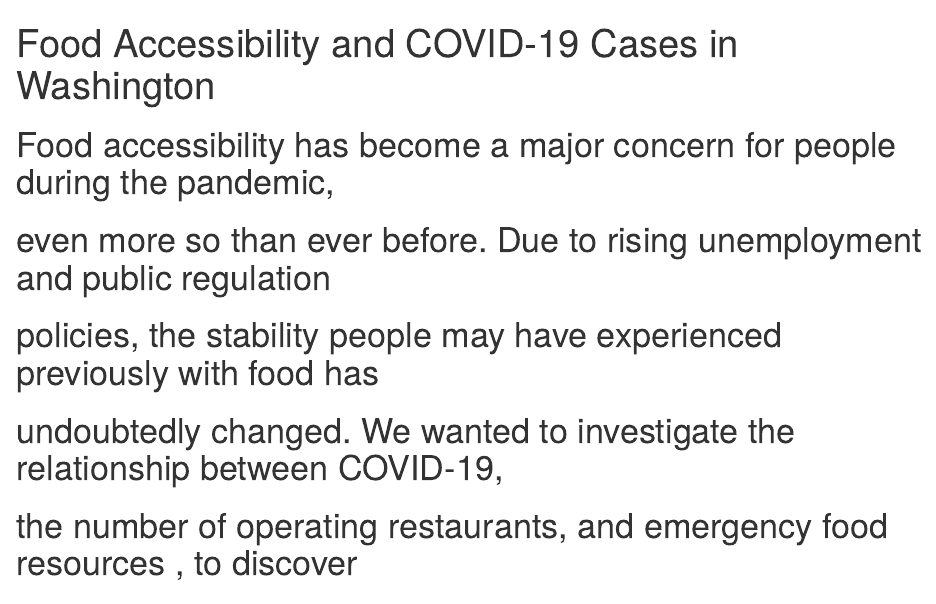
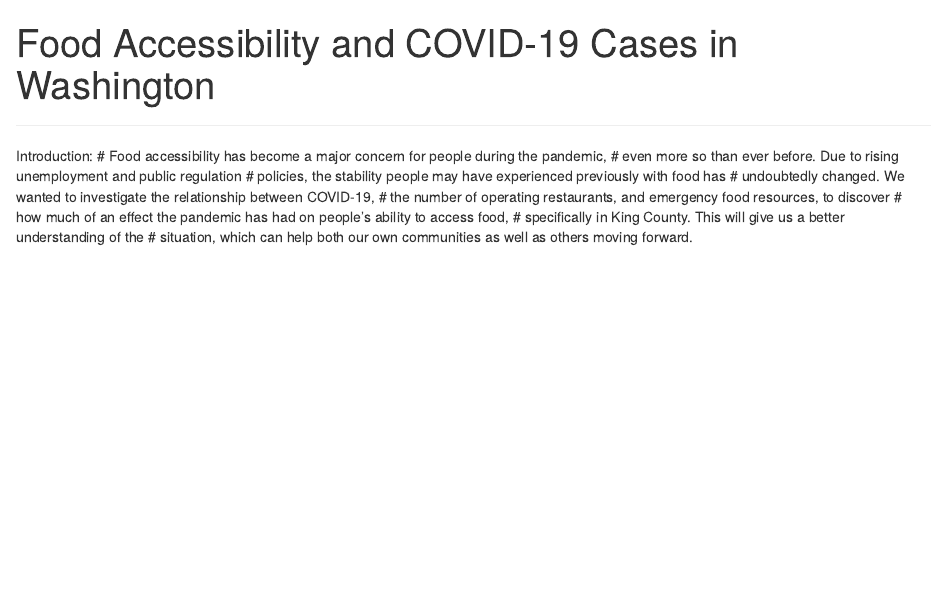
Before and after one commit to info201a-w21/project-Group-4, an R Markdown document (index.Rmd): the page in a window 1100 px wide, from its top. Rendered offline with R 4.5, knitr and Pandoc, with nearby package versions.

Commit message:
Fix Intro

````diff
--- a/index.Rmd
+++ b/index.Rmd
@@ -6,12 +6,13 @@ output: html_document
 ```{r setup, include=FALSE}
 knitr::opts_chunk$set(echo = TRUE)
 ```
-
+---
+Introduction:
 # Food accessibility has become a major concern for people during the pandemic,
 # even more so than ever before. Due to rising unemployment and public regulation
 # policies, the stability people may have experienced previously with food has
 # undoubtedly changed. We wanted to investigate the relationship between COVID-19,
-# the number of operating restaurants, and emergency food resources , to discover
+# the number of operating restaurants, and emergency food resources, to discover
 # how much of an effect the pandemic has had on people’s ability to access food,
 # specifically in King County. This will give us a better understanding of the
 # situation, which can help both our own communities as well as others moving forward.
````
